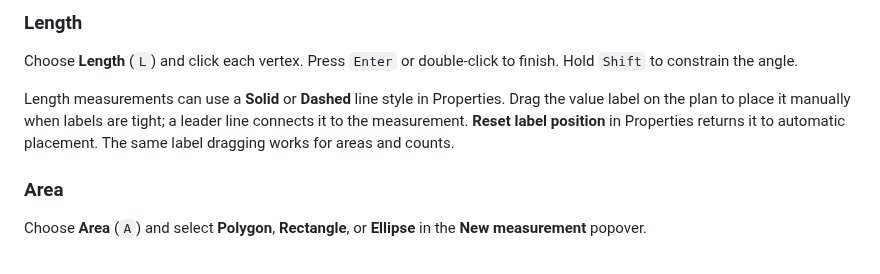
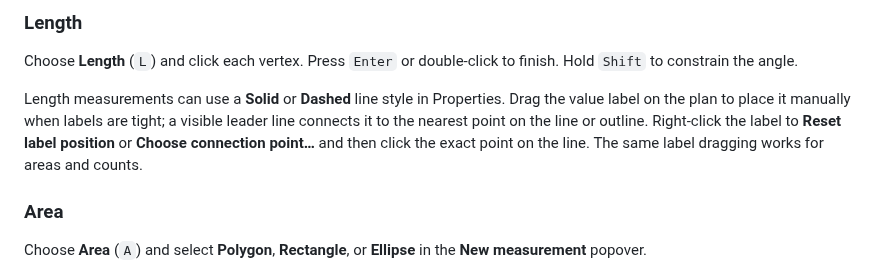
Before and after one commit to MajorJohnDoe/gridscalr, a Markdown page: docs/user-guide.md, the part around the change. Drawn GitHub-style.

```diff
--- a/docs/user-guide.md
+++ b/docs/user-guide.md
@@ -120,7 +120,7 @@ Measurements are added to the active **measurement layer**. Choose the target la
 
 Choose **Length** (`L`) and click each vertex. Press `Enter` or double-click to finish. Hold `Shift` to constrain the angle.
 
-Length measurements can use a **Solid** or **Dashed** line style in Properties. Drag the value label on the plan to place it manually when labels are tight; a leader line connects it to the measurement. **Reset label position** in Properties returns it to automatic placement. The same label dragging works for areas and counts.
+Length measurements can use a **Solid** or **Dashed** line style in Properties. Drag the value label on the plan to place it manually when labels are tight; a visible leader line connects it to the nearest point on the line or outline. Right-click the label to **Reset label position** or **Choose connection point…** and then click the exact point on the line. The same label dragging works for areas and counts.
 
 ### Area
 
```
Also changed, not shown: README.md (+2 -2 lines), docs/screenshots/export.png, docs/screenshots/hero.png, docs/screenshots/layers.png, docs/screenshots/markups.png, docs/screenshots/measure.png, 13 other files.
